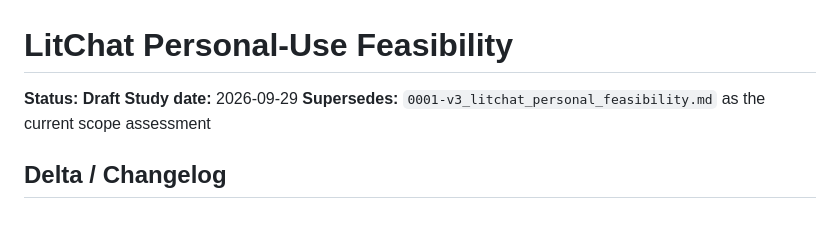
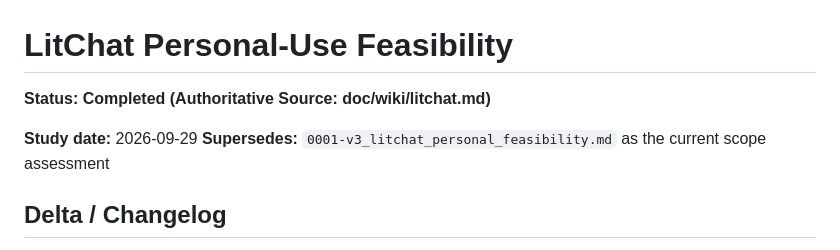
Before and after one commit to Mxrphem-lin/Itent-45-LitChat, a Markdown page: doc/study/0001-v4_litchat_personal_feasibility.md, the part around the change. Drawn GitHub-style; blank space fills up the shorter version.

Commit message:
docs: sync feasibility status and repo handoff

```diff
--- a/doc/study/0001-v4_litchat_personal_feasibility.md
+++ b/doc/study/0001-v4_litchat_personal_feasibility.md
@@ -1,6 +1,7 @@
 # LitChat Personal-Use Feasibility
 
-**Status: Draft**
+**Status: Completed (Authoritative Source: doc/wiki/litchat.md)**
+
 **Study date:** 2026-09-29
 **Supersedes:** `0001-v3_litchat_personal_feasibility.md` as the current scope assessment
 
```
Also changed, not shown: doc/plan/0001_litchat_personal_chat.md (+1 -1 lines).
